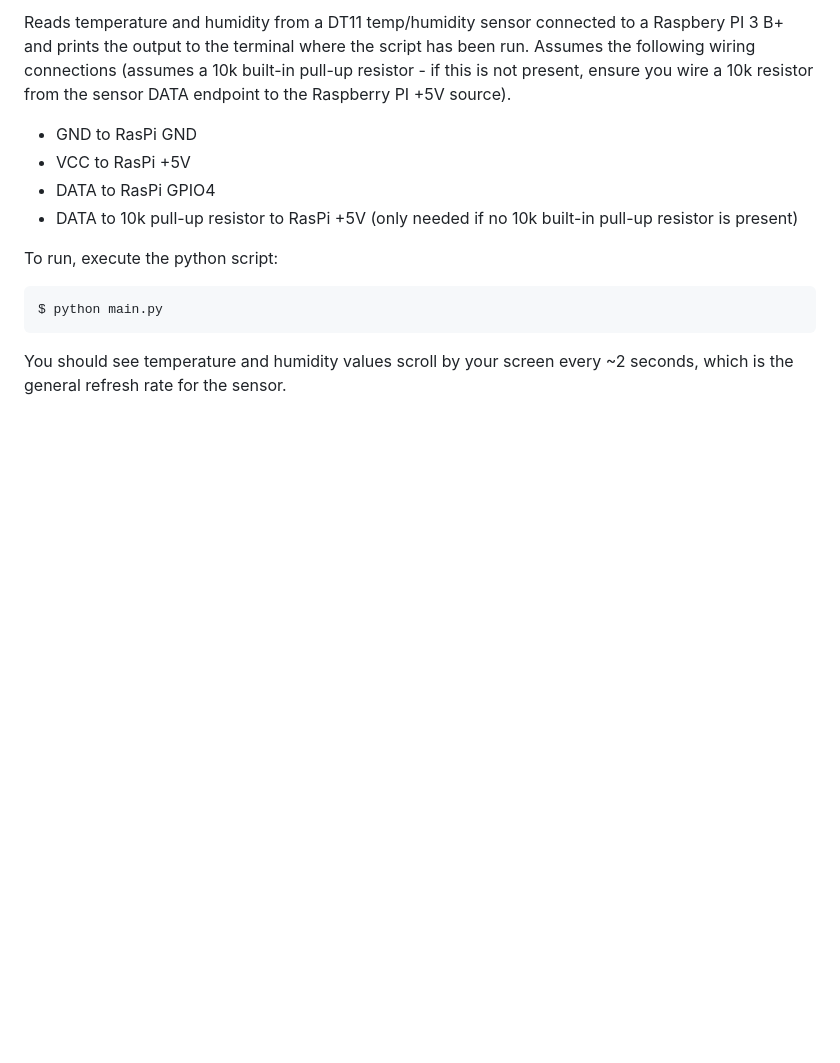
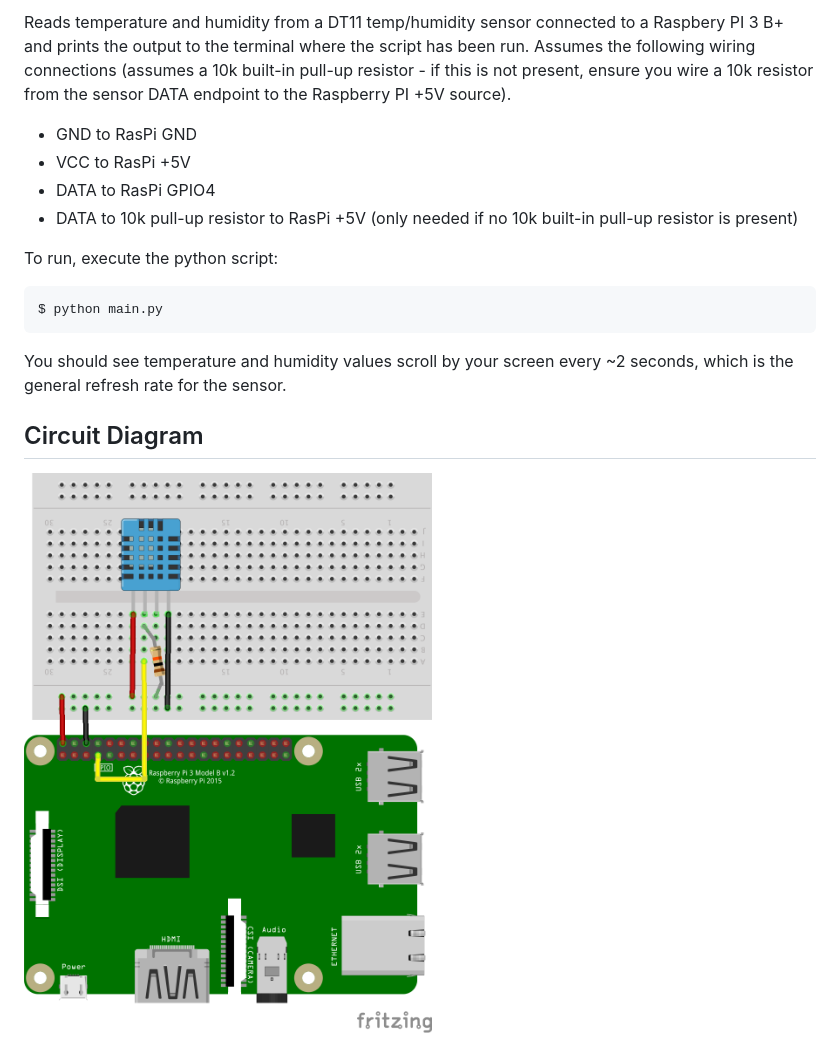
Before and after one commit to jekhokie/electronicsbox, a Markdown page: 2-read-temp-humidity/README.md, the part around the change. Rendered like a GitHub page; pictures changed too: 2-read-temp-humidity/img/read-temp-humidity.png (added); blank space fills up the shorter version.

Commit message:
Add Circuit Diagram to Temp/Humidity Project
Update the Temp/Humidity project to add a circuit diagram and image.

```diff
--- a/2-read-temp-humidity/README.md
+++ b/2-read-temp-humidity/README.md
@@ -20,3 +20,7 @@ $ python main.py
 
 You should see temperature and humidity values scroll by your screen every ~2 seconds, which
 is the general refresh rate for the sensor.
+
+## Circuit Diagram
+
+![Circuit](img/read-temp-humidity.png "Circuit")
```
Also changed, not shown: 1 other file.
